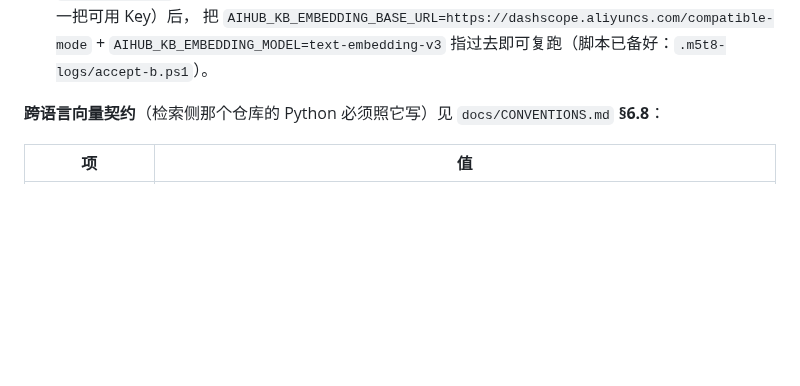
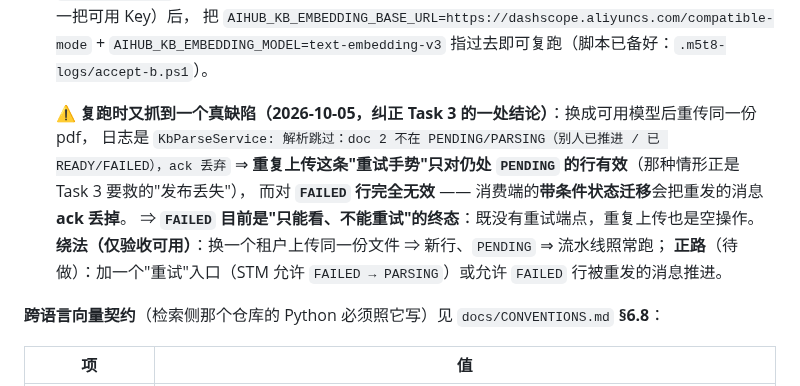
Before and after one commit to 7641751/aihub-platform, a Markdown page: README.md, the part around the change. GitHub-like rendering; blank space fills up the shorter version.

Commit message:
docs(m5): correct the retry claim - a FAILED row cannot be re-driven

```diff
--- a/README.md
+++ b/README.md
@@ -132,6 +132,14 @@
   （网关上 `/v1/embeddings` 仍是 404，也不提供 embeddings 上游）。配额恢复（控制台关闭"仅免费额度"或换一把可用 Key）后，
   把 `AIHUB_KB_EMBEDDING_BASE_URL=https://dashscope.aliyuncs.com/compatible-mode` +
   `AIHUB_KB_EMBEDDING_MODEL=text-embedding-v3` 指过去即可复跑（脚本已备好：`.m5t8-logs/accept-b.ps1`）。
+
+  **⚠️ 复跑时又抓到一个真缺陷（2026-10-05，纠正 Task 3 的一处结论）**：换成可用模型后重传同一份 pdf，
+  日志是 `KbParseService: 解析跳过：doc 2 不在 PENDING/PARSING（别人已推进 / 已 READY/FAILED），ack 丢弃`
+  ⇒ **重复上传这条"重试手势"只对仍处 `PENDING` 的行有效**（那种情形正是 Task 3 要救的"发布丢失"），
+  而对 **`FAILED` 行完全无效** —— 消费端的**带条件状态迁移**会把重发的消息 **ack 丢掉**。
+  ⇒ **`FAILED` 目前是"只能看、不能重试"的终态**：既没有重试端点，重复上传也是空操作。
+  **绕法（仅验收可用）**：换一个租户上传同一份文件 ⇒ 新行、`PENDING` ⇒ 流水线照常跑；
+  **正路**（待做）：加一个"重试"入口（STM 允许 `FAILED → PARSING`）或允许 `FAILED` 行被重发的消息推进。
 
 **跨语言向量契约**（检索侧那个仓库的 Python 必须照它写）见 `docs/CONVENTIONS.md` **§6.8**：
 
```
Also changed, not shown: 1 other file.
